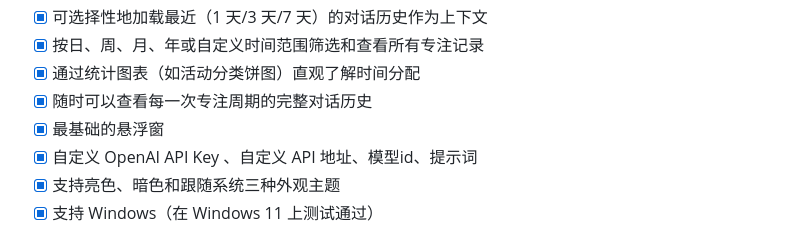
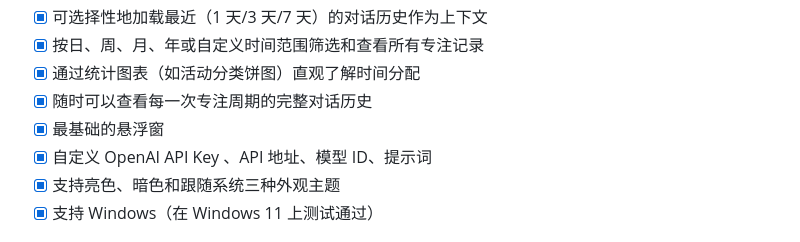
Before and after one commit to vrtust/PomodoroFocus, a Markdown page: readme.md, the part around the change. Drawn GitHub-style.

Commit message:
调整readme

```diff
--- a/readme.md
+++ b/readme.md
@@ -43,7 +43,7 @@ PomodoroFocus 正是为了解决这些问题而生。它将番茄钟、时间记
 - [X] 通过统计图表（如活动分类饼图）直观了解时间分配
 - [X] 随时可以查看每一次专注周期的完整对话历史
 - [X] 最基础的悬浮窗
-- [X] 自定义 OpenAI API Key 、自定义 API 地址、模型id、提示词
+- [X] 自定义 OpenAI API Key 、API 地址、模型 ID、提示词
 - [X] 支持亮色、暗色和跟随系统三种外观主题
 - [X] 支持 Windows（在 Windows 11 上测试通过）
 
```
